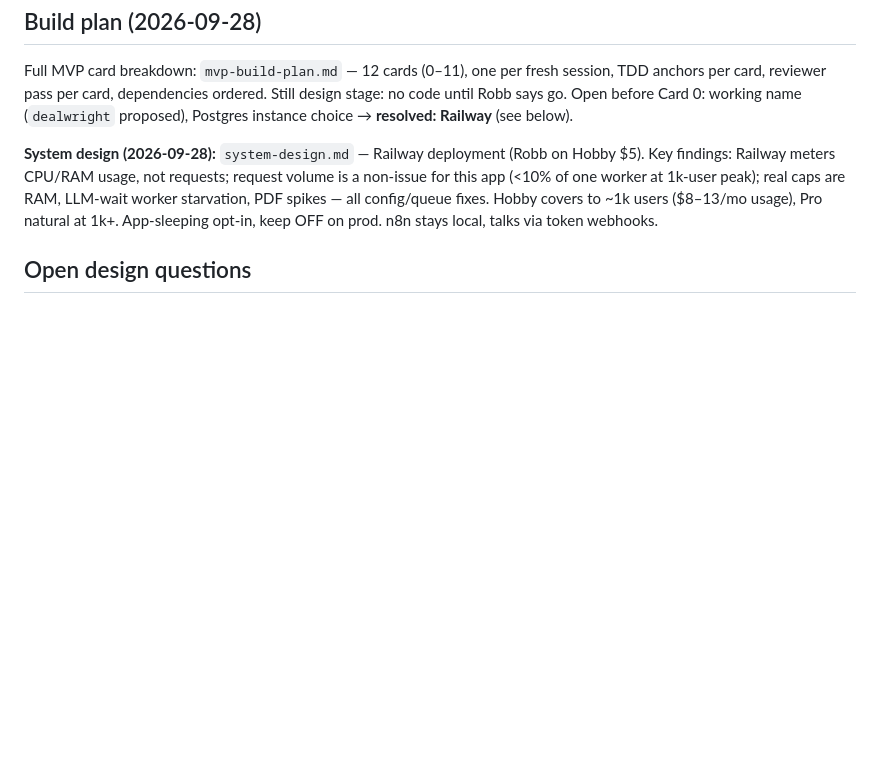
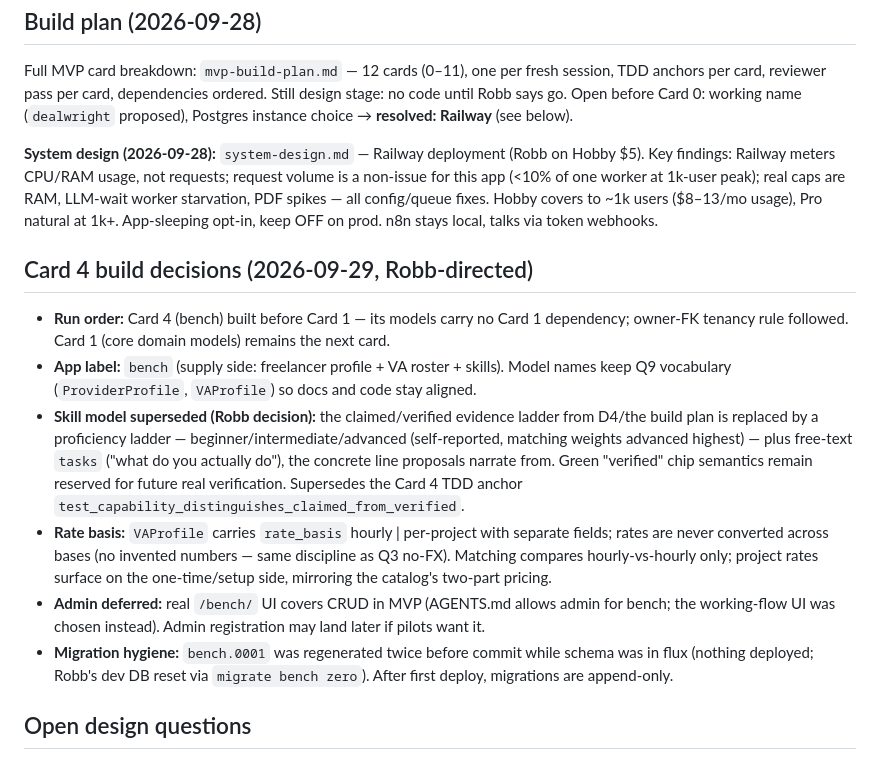
Before and after one commit to robbbbb/dealwright, a Markdown page: docs/design/design-log.md, the part around the change. Rendered like a GitHub page; blank space fills up the shorter version.

Commit message:
docs(reviews): card 4 dispatch + design-log build decisions

```diff
--- a/docs/design/design-log.md
+++ b/docs/design/design-log.md
@@ -86,6 +86,15 @@ Full MVP card breakdown: `mvp-build-plan.md` — 12 cards (0–11), one per fres
 
 **System design (2026-09-28):** `system-design.md` — Railway deployment (Robb on Hobby $5). Key findings: Railway meters CPU/RAM usage, not requests; request volume is a non-issue for this app (<10% of one worker at 1k-user peak); real caps are RAM, LLM-wait worker starvation, PDF spikes — all config/queue fixes. Hobby covers to ~1k users ($8–13/mo usage), Pro natural at 1k+. App-sleeping opt-in, keep OFF on prod. n8n stays local, talks via token webhooks.
 
+## Card 4 build decisions (2026-09-29, Robb-directed)
+
+- **Run order:** Card 4 (bench) built before Card 1 — its models carry no Card 1 dependency; owner-FK tenancy rule followed. Card 1 (core domain models) remains the next card.
+- **App label:** `bench` (supply side: freelancer profile + VA roster + skills). Model names keep Q9 vocabulary (`ProviderProfile`, `VAProfile`) so docs and code stay aligned.
+- **Skill model superseded (Robb decision):** the claimed/verified evidence ladder from D4/the build plan is replaced by a proficiency ladder — beginner/intermediate/advanced (self-reported, matching weights advanced highest) — plus free-text `tasks` ("what do you actually do"), the concrete line proposals narrate from. Green "verified" chip semantics remain reserved for future real verification. Supersedes the Card 4 TDD anchor `test_capability_distinguishes_claimed_from_verified`.
+- **Rate basis:** `VAProfile` carries `rate_basis` hourly | per-project with separate fields; rates are never converted across bases (no invented numbers — same discipline as Q3 no-FX). Matching compares hourly-vs-hourly only; project rates surface on the one-time/setup side, mirroring the catalog's two-part pricing.
+- **Admin deferred:** real `/bench/` UI covers CRUD in MVP (AGENTS.md allows admin for bench; the working-flow UI was chosen instead). Admin registration may land later if pilots want it.
+- **Migration hygiene:** `bench.0001` was regenerated twice before commit while schema was in flux (nothing deployed; Robb's dev DB reset via `migrate bench zero`). After first deploy, migrations are append-only.
+
 ## Open design questions
 
 - Q1 Entry mode: form-first vs notes-first. Recommendation: hybrid — paste notes → AI extraction → review as editable grouped form with source snippets and missing-field follow-ups.
```
Also changed, not shown: docs/reviews/card-4-dispatch.md (added, +34 -0 lines).
